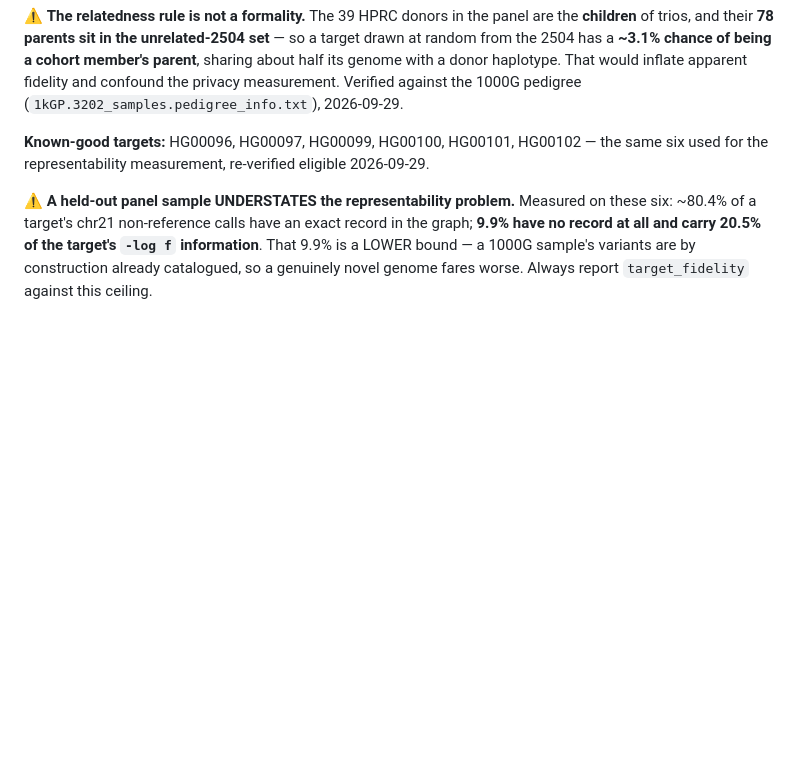
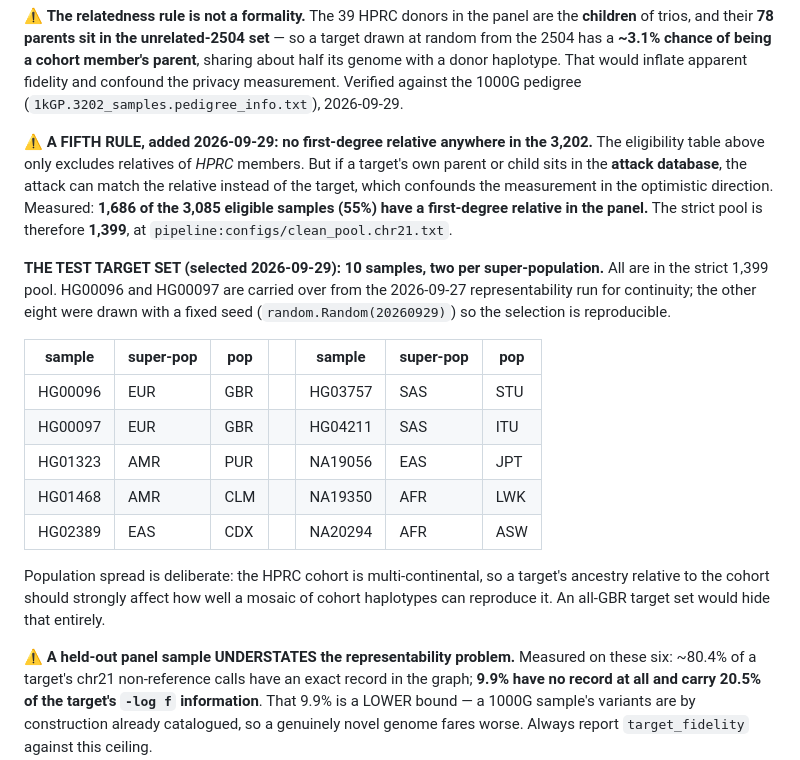
Before and after one commit to dylan33smith/RanPanMixer, a Markdown page: docs/data.md, the part around the change. GitHub-like rendering; blank space fills up the shorter version.

```diff
--- a/docs/data.md
+++ b/docs/data.md
@@ -151,8 +151,29 @@ parent**, sharing about half its genome with a donor haplotype. That would infla
 apparent fidelity and confound the privacy measurement. Verified against the 1000G
 pedigree (`1kGP.3202_samples.pedigree_info.txt`), 2026-09-29.
 
-**Known-good targets:** HG00096, HG00097, HG00099, HG00100, HG00101, HG00102 — the same
-six used for the representability measurement, re-verified eligible 2026-09-29.
+⚠ **A FIFTH RULE, added 2026-09-29: no first-degree relative anywhere in the 3,202.** The
+eligibility table above only excludes relatives of *HPRC* members. But if a target's own
+parent or child sits in the **attack database**, the attack can match the relative instead
+of the target, which confounds the measurement in the optimistic direction. Measured:
+**1,686 of the 3,085 eligible samples (55%) have a first-degree relative in the panel.**
+The strict pool is therefore **1,399**, at `pipeline:configs/clean_pool.chr21.txt`.
+
+**THE TEST TARGET SET (selected 2026-09-29): 10 samples, two per super-population.** All
+are in the strict 1,399 pool. HG00096 and HG00097 are carried over from the 2026-09-27
+representability run for continuity; the other eight were drawn with a fixed seed
+(`random.Random(20260929)`) so the selection is reproducible.
+
+| sample | super-pop | pop | | sample | super-pop | pop |
+|---|---|---|---|---|---|---|
+| HG00096 | EUR | GBR | | HG03757 | SAS | STU |
+| HG00097 | EUR | GBR | | HG04211 | SAS | ITU |
+| HG01323 | AMR | PUR | | NA19056 | EAS | JPT |
+| HG01468 | AMR | CLM | | NA19350 | AFR | LWK |
+| HG02389 | EAS | CDX | | NA20294 | AFR | ASW |
+
+Population spread is deliberate: the HPRC cohort is multi-continental, so a target's
+ancestry relative to the cohort should strongly affect how well a mosaic of cohort
+haplotypes can reproduce it. An all-GBR target set would hide that entirely.
 
 ⚠ **A held-out panel sample UNDERSTATES the representability problem.** Measured on these
 six: ~80.4% of a target's chr21 non-reference calls have an exact record in the graph;
```
Also changed, not shown: docs/plan.md (+10 -2 lines), docs/terms.md (+26 -10 lines).
